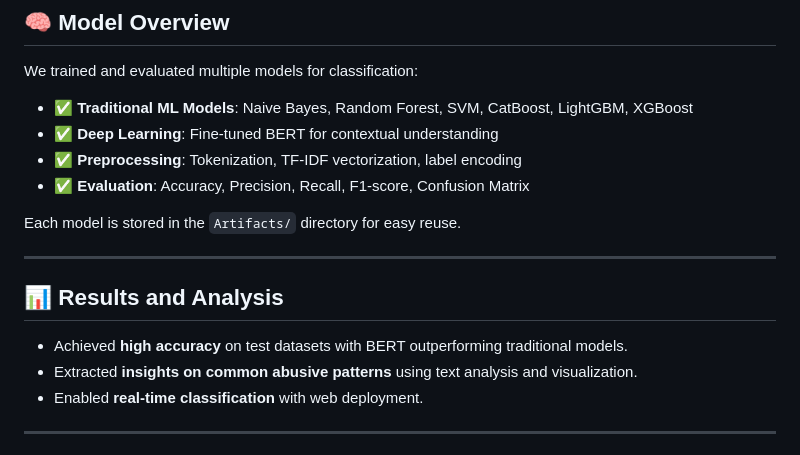
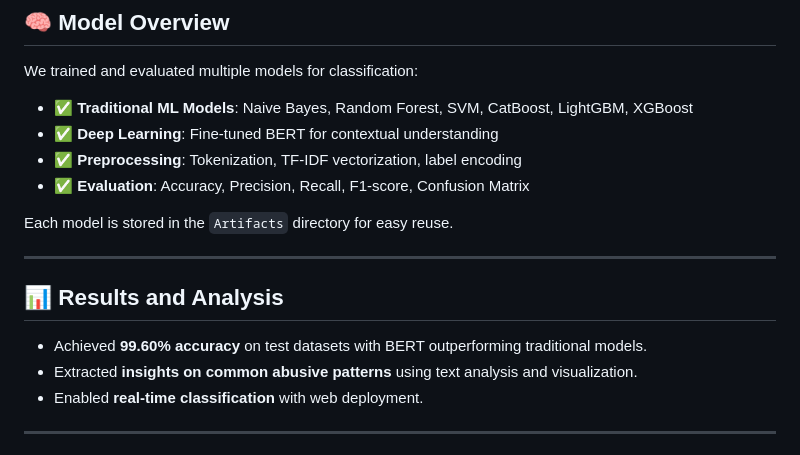
Before and after one commit to DeepraMazumder/Cyberbullying-Detection-and-Analysis-in-Social-Media, a Markdown page: README.md, the part around the change printed below. Drawn GitHub-style.

```diff
--- a/README.md
+++ b/README.md
@@ -87,13 +87,13 @@ We trained and evaluated multiple models for classification:
 * ✅ **Preprocessing**: Tokenization, TF-IDF vectorization, label encoding
 * ✅ **Evaluation**: Accuracy, Precision, Recall, F1-score, Confusion Matrix
 
-Each model is stored in the `Artifacts/` directory for easy reuse.
+Each model is stored in the `Artifacts` directory for easy reuse.
 
 ---
 
 ## 📊 Results and Analysis
 
-* Achieved **high accuracy** on test datasets with BERT outperforming traditional models.
+* Achieved **99.60% accuracy** on test datasets with BERT outperforming traditional models.
 * Extracted **insights on common abusive patterns** using text analysis and visualization.
 * Enabled **real-time classification** with web deployment.
 
```
Also changed, not shown: other parts of README.md (+3 -3 lines).
